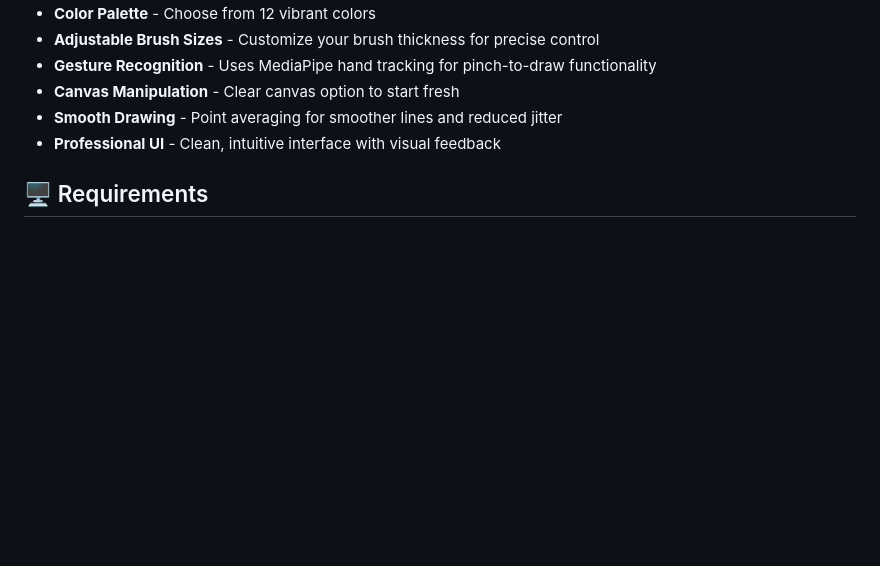
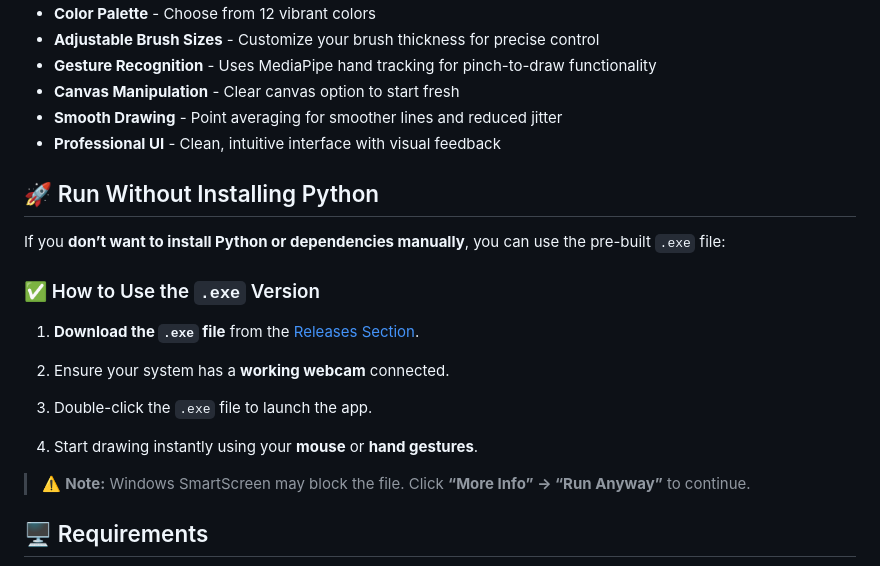
Before and after one commit to helloprototype/virtual-painter, a Markdown page: README.md, the part around the change. Rendered like a GitHub page; blank space fills up the shorter version.

```diff
--- a/README.md
+++ b/README.md
@@ -48,6 +48,24 @@ Thanks for your support! ❤
 - **Canvas Manipulation** - Clear canvas option to start fresh
 - **Smooth Drawing** - Point averaging for smoother lines and reduced jitter
 - **Professional UI** - Clean, intuitive interface with visual feedback
+
+
+## 🚀 Run Without Installing Python
+
+If you **don’t want to install Python or dependencies manually**, you can use the pre-built `.exe` file:
+
+### ✅ How to Use the `.exe` Version
+
+1. **Download the `.exe` file** from the [Releases Section](https://github.com/sayyedrabeeh/virtual-painter/releases).
+
+2. Ensure your system has a **working webcam** connected.
+
+3. Double-click the `.exe` file to launch the app.
+
+4. Start drawing instantly using your **mouse** or **hand gestures**.
+
+> ⚠️ **Note:** Windows SmartScreen may block the file. Click **“More Info” → “Run Anyway”** to continue.
+
 
 ## 🖥️ Requirements
 
```
